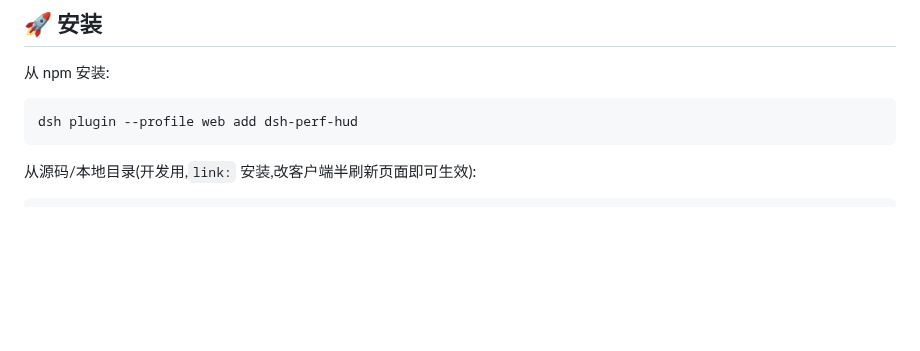
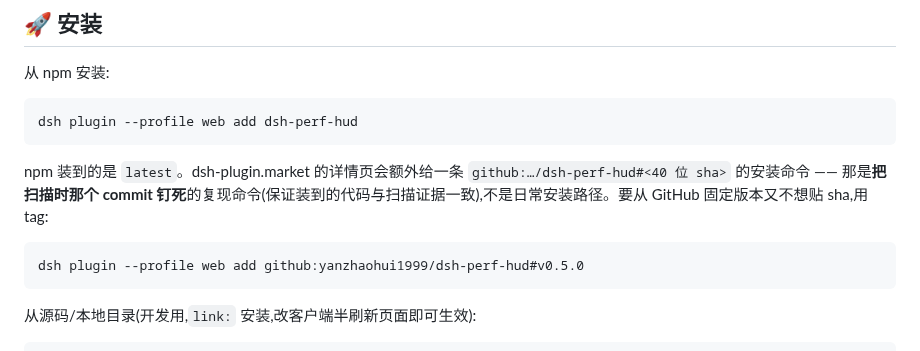
Before and after one commit to yanzhaohui1999/dsh-perf-hud, a Markdown page: README.md, the part around the change. Rendered like a GitHub page; blank space fills up the shorter version.

Commit message:
docs: 安装段说明市场那条 commit 钉死命令,并给出 tag 形式
dsh-plugin.market 把扫描时的 commit 拼进安装命令(复现扫描证据用),
但它不是日常安装路径;日常用 npm 名字,要钉版本用 #v0.5.0 比 40 位 sha 短。

````diff
--- a/README.md
+++ b/README.md
@@ -125,6 +125,12 @@ __perfHud.clearIncidents()    // 只清事故;clear() 刻意不动它
 
 ```sh
 dsh plugin --profile web add dsh-perf-hud
+```
+
+npm 装到的是 `latest`。dsh-plugin.market 的详情页会额外给一条 `github:…/dsh-perf-hud#<40 位 sha>` 的安装命令 —— 那是**把扫描时那个 commit 钉死**的复现命令(保证装到的代码与扫描证据一致),不是日常安装路径。要从 GitHub 固定版本又不想贴 sha,用 tag:
+
+```sh
+dsh plugin --profile web add github:yanzhaohui1999/dsh-perf-hud#v0.5.0
 ```
 
 从源码/本地目录(开发用,`link:` 安装,改客户端半刷新页面即可生效):
````
Also changed, not shown: README_EN.md (+6 -0 lines).
